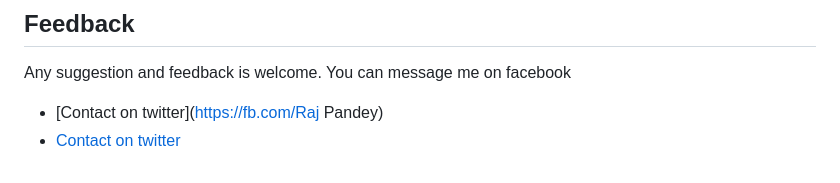
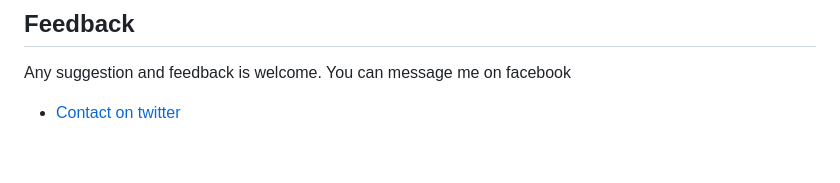
Before and after one commit to rajpandey2329/hospital-management-system, a Markdown page: README.md, the part around the change printed below. Rendered like a GitHub page.

```diff
--- a/README.md
+++ b/README.md
@@ -77,5 +77,4 @@ This project is developed for demo purpose and it's not supposed to be used in r
 
 ## Feedback
 Any suggestion and feedback is welcome. You can message me on facebook
-- [Contact on twitter](https://fb.com/Raj Pandey)
-- [Contact on twitter](https://youtube.com/lazycoders)
+- [Contact on twitter](https://fb.com/@pandeyraj2329)
```
Also changed, not shown: other parts of README.md (+4 -4 lines).
